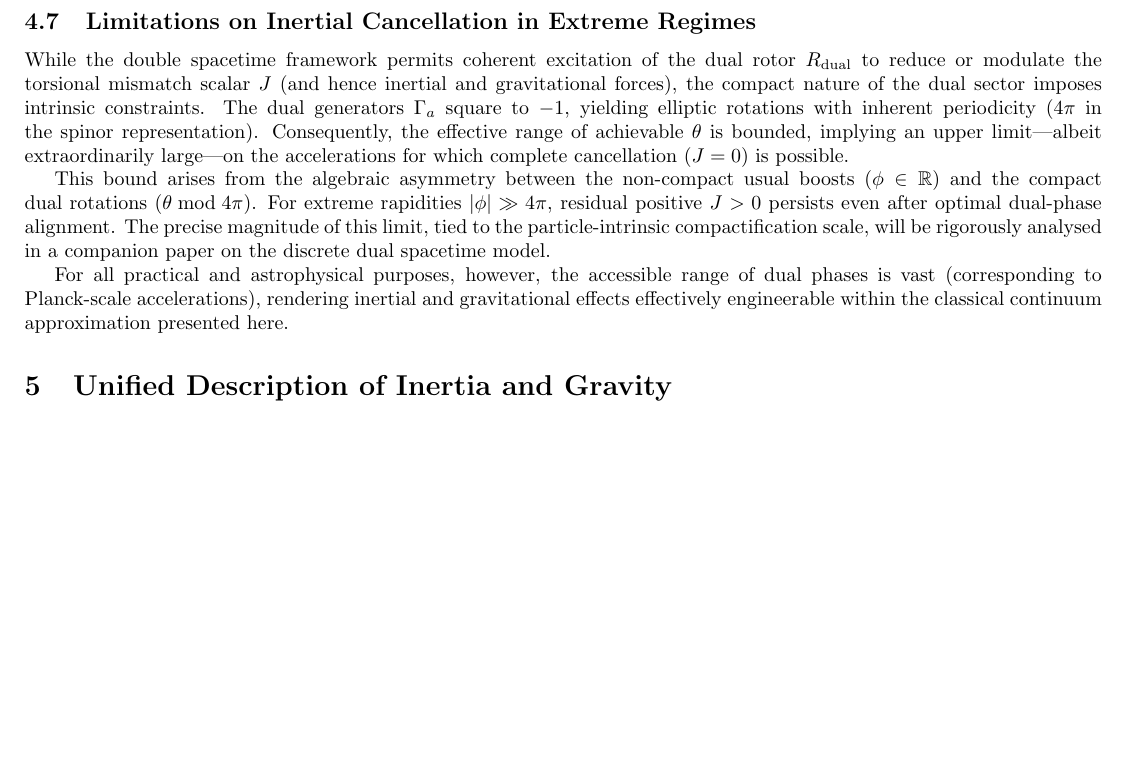
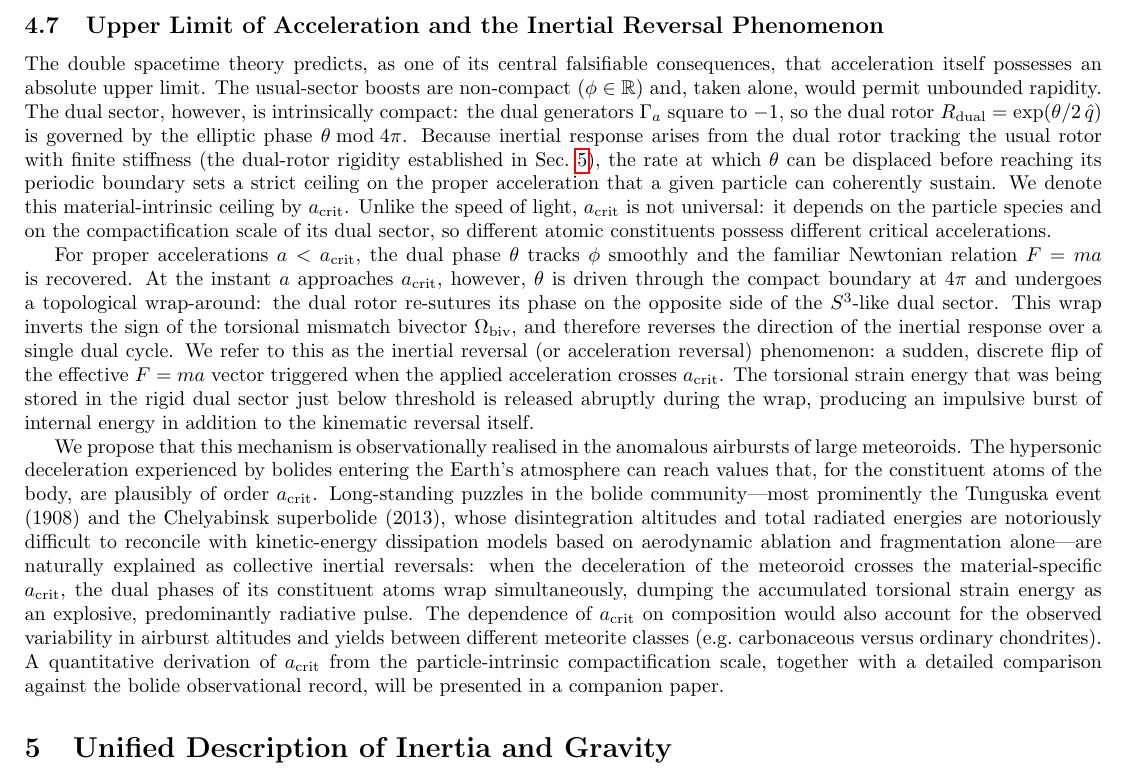
Before and after one commit to hypernumbernet/dual-spacetime-doc, a LaTeX paper (double-spacetime-theory.tex): part of page 8 of 25, cut at the place of the change, the shorter picture padded with empty space. Compiled offline with pdfLaTeX.

Commit message:
subsection{Upper Limit of Acceleration and the Inertial Reversal Phenomenon}

```diff
--- a/double-spacetime-theory.tex
+++ b/double-spacetime-theory.tex
@@ -381,13 +381,14 @@ For the first time in history, gravity is transformed from an inviolable geometr
 
 General Relativity is not overthrown — it is liberated and rendered controllable.
 
-\subsection{Limitations on Inertial Cancellation in Extreme Regimes}
+\subsection{Upper Limit of Acceleration and the Inertial Reversal Phenomenon}
+\label{subsec:acceleration-limit}
 
-While the double spacetime framework permits coherent excitation of the dual rotor $R_{\text{dual}}$ to reduce or modulate the torsional mismatch scalar $J$ (and hence inertial and gravitational forces), the compact nature of the dual sector imposes intrinsic constraints. The dual generators $\Gamma_a$ square to $-1$, yielding elliptic rotations with inherent periodicity ($4\pi$ in the spinor representation). Consequently, the effective range of achievable $\theta$ is bounded, implying an upper limit—albeit extraordinarily large—on the accelerations for which complete cancellation ($J=0$) is possible.
+The double spacetime theory predicts, as one of its central falsifiable consequences, that acceleration itself possesses an absolute upper limit. The usual-sector boosts are non-compact ($\phi \in \mathbb{R}$) and, taken alone, would permit unbounded rapidity. The dual sector, however, is intrinsically compact: the dual generators $\Gamma_a$ square to $-1$, so the dual rotor $R_\text{dual} = \exp(\theta/2 \, \hat q)$ is governed by the elliptic phase $\theta \bmod 4\pi$. Because inertial response arises from the dual rotor tracking the usual rotor with finite stiffness (the dual-rotor rigidity established in Sec.~\ref{sec:unified}), the rate at which $\theta$ can be displaced before reaching its periodic boundary sets a strict ceiling on the proper acceleration that a given particle can coherently sustain. We denote this material-intrinsic ceiling by $a_\text{crit}$. Unlike the speed of light, $a_\text{crit}$ is not universal: it depends on the particle species and on the compactification scale of its dual sector, so different atomic constituents possess different critical accelerations.
 
-This bound arises from the algebraic asymmetry between the non-compact usual boosts ($\phi \in \mathbb{R}$) and the compact dual rotations ($\theta \bmod 4\pi$). For extreme rapidities $|\phi| \gg 4\pi$, residual positive $J > 0$ persists even after optimal dual-phase alignment. The precise magnitude of this limit, tied to the particle-intrinsic compactification scale, will be rigorously analysed in a companion paper on the discrete dual spacetime model.
+For proper accelerations $a < a_\text{crit}$, the dual phase $\theta$ tracks $\phi$ smoothly and the familiar Newtonian relation $F = ma$ is recovered. At the instant $a$ approaches $a_\text{crit}$, however, $\theta$ is driven through the compact boundary at $4\pi$ and undergoes a topological wrap-around: the dual rotor re-sutures its phase on the opposite side of the $S^3$-like dual sector. This wrap inverts the sign of the torsional mismatch bivector $\Omega_\text{biv}$, and therefore reverses the direction of the inertial response over a single dual cycle. We refer to this as the inertial reversal (or acceleration reversal) phenomenon: a sudden, discrete flip of the effective $F = ma$ vector triggered when the applied acceleration crosses $a_\text{crit}$. The torsional strain energy that was being stored in the rigid dual sector just below threshold is released abruptly during the wrap, producing an impulsive burst of internal energy in addition to the kinematic reversal itself.
 
-For all practical and astrophysical purposes, however, the accessible range of dual phases is vast (corresponding to Planck-scale accelerations), rendering inertial and gravitational effects effectively engineerable within the classical continuum approximation presented here.
+We propose that this mechanism is observationally realised in the anomalous airbursts of large meteoroids. The hypersonic deceleration experienced by bolides entering the Earth's atmosphere can reach values that, for the constituent atoms of the body, are plausibly of order $a_\text{crit}$. Long-standing puzzles in the bolide community---most prominently the Tunguska event (1908) and the Chelyabinsk superbolide (2013), whose disintegration altitudes and total radiated energies are notoriously difficult to reconcile with kinetic-energy dissipation models based on aerodynamic ablation and fragmentation alone---are naturally explained as collective inertial reversals: when the deceleration of the meteoroid crosses the material-specific $a_\text{crit}$, the dual phases of its constituent atoms wrap simultaneously, dumping the accumulated torsional strain energy as an explosive, predominantly radiative pulse. The dependence of $a_\text{crit}$ on composition would also account for the observed variability in airburst altitudes and yields between different meteorite classes (e.g.\ carbonaceous versus ordinary chondrites). A quantitative derivation of $a_\text{crit}$ from the particle-intrinsic compactification scale, together with a detailed comparison against the bolide observational record, will be presented in a companion paper.
 
 \section{Unified Description of Inertia and Gravity}
 \label{sec:unified}
```
Also changed, not shown: double-spacetime-theory-ja.tex (+5 -4 lines), double-spacetime-theory-ja.pdf, double-spacetime-theory.pdf.
